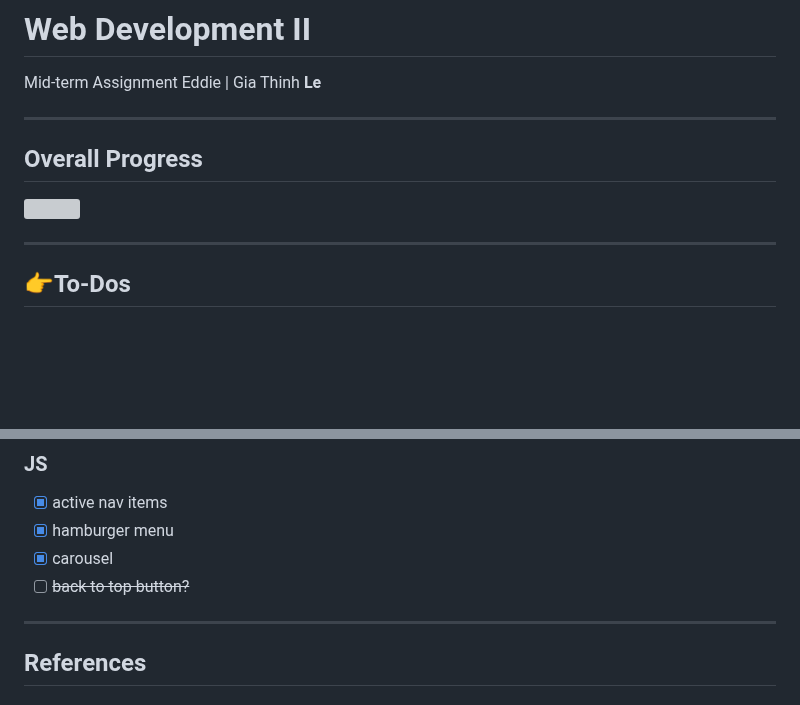
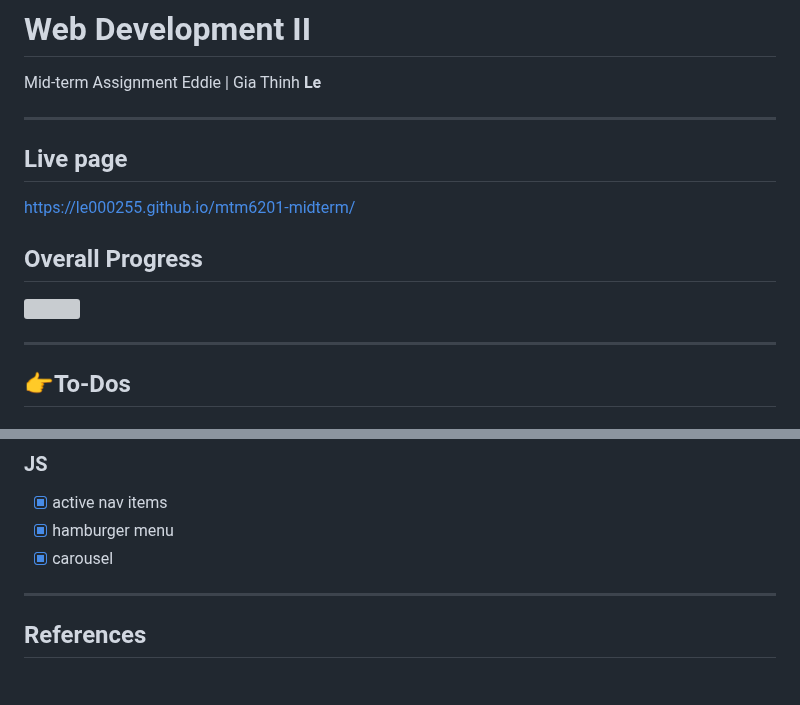
Before and after one commit to le000255/mtm6201-midterm, a Markdown page: README.md, 2 parts joined by grey strips. Drawn GitHub-style; blank space fills up the shorter version; grey boxes are pictures that could not be loaded.

Commit message:
Update README: add link to live page

```diff
--- a/README.md
+++ b/README.md
@@ -4,6 +4,8 @@ Mid-term Assignment
 Eddie | Gia Thinh **Le**
 
 ---
+## Live page
+https://le000255.github.io/mtm6201-midterm/
 
 ## Overall Progress
 
@@ -64,7 +66,6 @@ Eddie | Gia Thinh **Le**
 - [x] active nav items
 - [x] hamburger menu
 - [x] carousel
-- [ ] ~~back to top button?~~
 
 ---
 
```
Also changed, not shown: other parts of README.md (+1 -1 lines).
